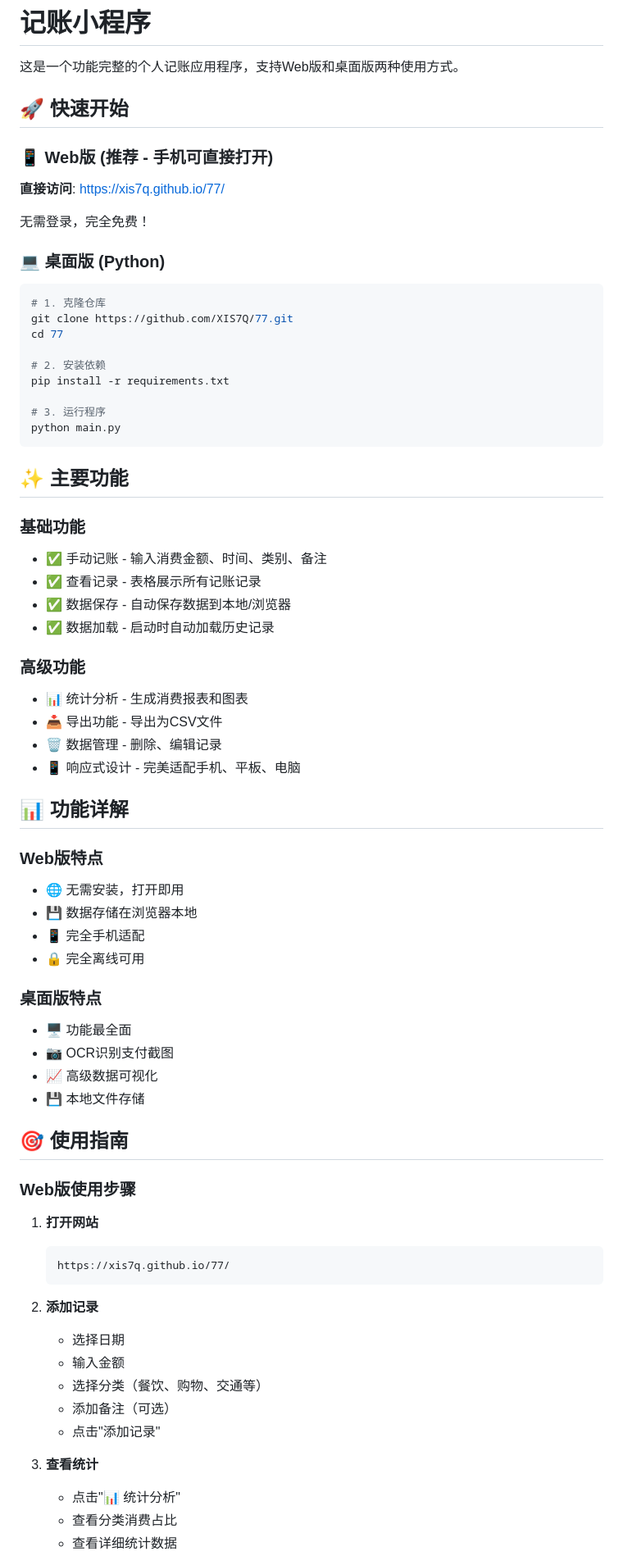
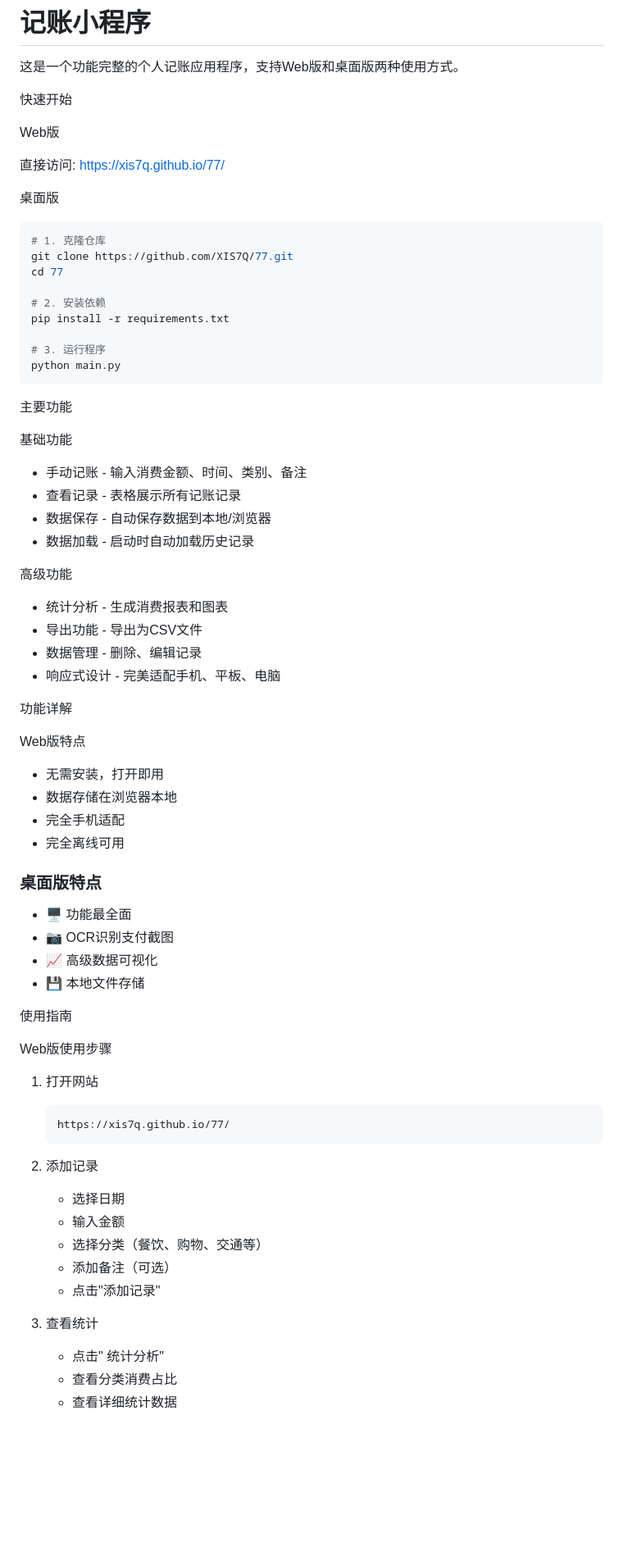
Before and after one commit to XIS7Q/77, a Markdown page: README.md, the part around one of its changes. Shown at 82% size. Rendered like a GitHub page; blank space fills up the shorter version.

````diff
--- a/README.md
+++ b/README.md
@@ -2,15 +2,15 @@
 
 这是一个功能完整的个人记账应用程序，支持Web版和桌面版两种使用方式。
 
-## 🚀 快速开始
+快速开始
 
-### 📱 Web版 (推荐 - 手机可直接打开)
+Web版
 
-**直接访问**: [https://xis7q.github.io/77/](https://xis7q.github.io/77/)
+直接访问: [https://xis7q.github.io/77/](https://xis7q.github.io/77/)
 
-无需登录，完全免费！
 
-### 💻 桌面版 (Python)
+
+ 桌面版
 
 ```bash
 # 1. 克隆仓库
@@ -24,27 +24,27 @@ pip install -r requirements.txt
 python main.py
 ```
 
-## ✨ 主要功能
+ 主要功能
 
-### 基础功能
-- ✅ 手动记账 - 输入消费金额、时间、类别、备注
-- ✅ 查看记录 - 表格展示所有记账记录
-- ✅ 数据保存 - 自动保存数据到本地/浏览器
-- ✅ 数据加载 - 启动时自动加载历史记录
+ 基础功能
+-  手动记账 - 输入消费金额、时间、类别、备注
+-  查看记录 - 表格展示所有记账记录
+-  数据保存 - 自动保存数据到本地/浏览器
+-  数据加载 - 启动时自动加载历史记录
 
-### 高级功能
-- 📊 统计分析 - 生成消费报表和图表
-- 📥 导出功能 - 导出为CSV文件
-- 🗑️ 数据管理 - 删除、编辑记录
-- 📱 响应式设计 - 完美适配手机、平板、电脑
+高级功能
+-  统计分析 - 生成消费报表和图表
+-  导出功能 - 导出为CSV文件
+-  数据管理 - 删除、编辑记录
+-  响应式设计 - 完美适配手机、平板、电脑
 
-## 📊 功能详解
+ 功能详解
 
-### Web版特点
-- 🌐 无需安装，打开即用
-- 💾 数据存储在浏览器本地
-- 📱 完全手机适配
-- 🔒 完全离线可用
+ Web版特点
+-  无需安装，打开即用
+-  数据存储在浏览器本地
+-  完全手机适配
+-  完全离线可用
 
 ### 桌面版特点
 - 🖥️ 功能最全面
@@ -52,24 +52,24 @@ python main.py
 - 📈 高级数据可视化
 - 💾 本地文件存储
 
-## 🎯 使用指南
+ 使用指南
 
-### Web版使用步骤
+ Web版使用步骤
 
-1. **打开网站**
+1. 打开网站
    ```
    https://xis7q.github.io/77/
    ```
 
-2. **添加记录**
+2. 添加记录
    - 选择日期
    - 输入金额
    - 选择分类（餐饮、购物、交通等）
    - 添加备注（可选）
    - 点击"添加记录"
 
-3. **查看统计**
-   - 点击"📊 统计分析"
+3. 查看统计
+   - 点击" 统计分析"
    - 查看分类消费占比
    - 查看详细统计数据
 
````
Also changed, not shown: other parts of README.md (+24 -38 lines).
